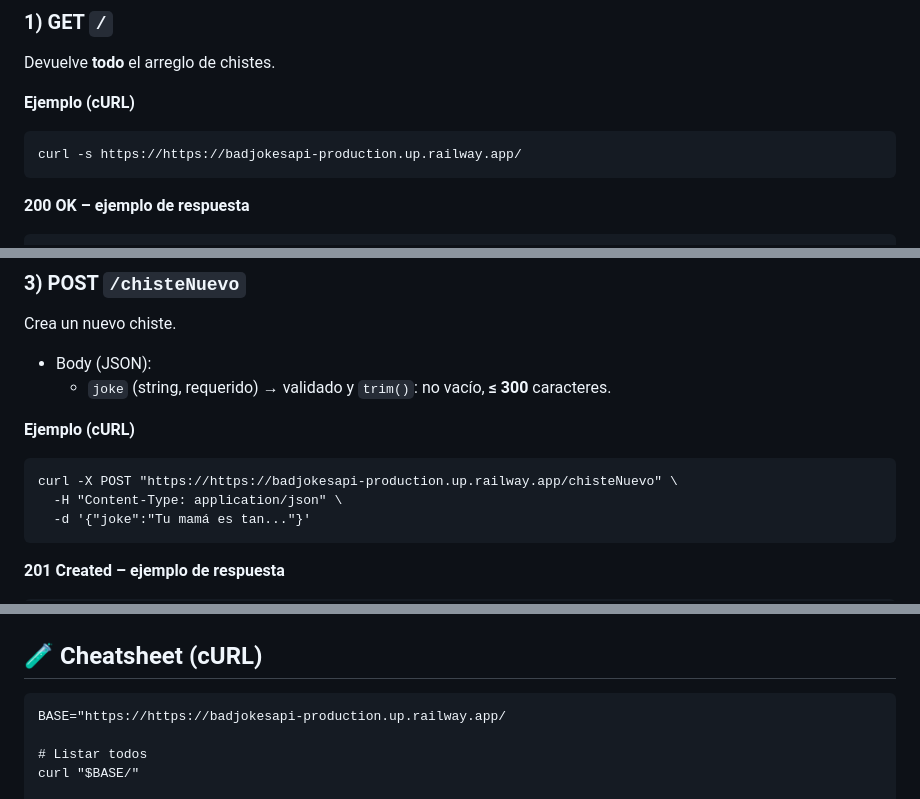
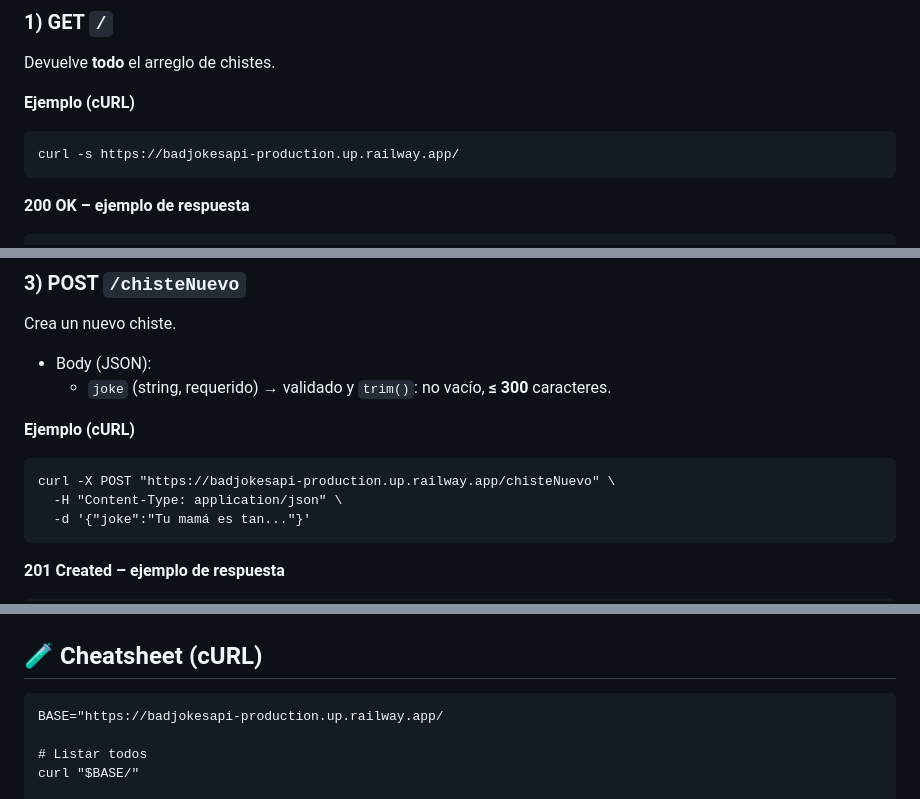
Before and after one commit to Maizo21/bad_jokes_api, a Markdown page: readme.md, 3 parts joined by grey strips. Rendered like a GitHub page.

```diff
--- a/readme.md
+++ b/readme.md
@@ -97,7 +97,7 @@ Devuelve **todo** el arreglo de chistes.
 
 **Ejemplo (cURL)**
 
-    curl -s https://https://badjokesapi-production.up.railway.app/
+    curl -s https://badjokesapi-production.up.railway.app/
 
 **200 OK – ejemplo de respuesta**
 
@@ -140,7 +140,7 @@ Crea un nuevo chiste.
 
 **Ejemplo (cURL)**
 
-    curl -X POST "https://https://badjokesapi-production.up.railway.app/chisteNuevo" \
+    curl -X POST "https://badjokesapi-production.up.railway.app/chisteNuevo" \
       -H "Content-Type: application/json" \
       -d '{"joke":"Tu mamá es tan..."}'
 
@@ -200,7 +200,7 @@ Cualquier ruta no contemplada responde:
 
 ## 🧪 Cheatsheet (cURL)
 
-    BASE="https://https://badjokesapi-production.up.railway.app/
+    BASE="https://badjokesapi-production.up.railway.app/
 
     # Listar todos
     curl "$BASE/"
```
Also changed, not shown: other parts of readme.md (+6 -6 lines).
